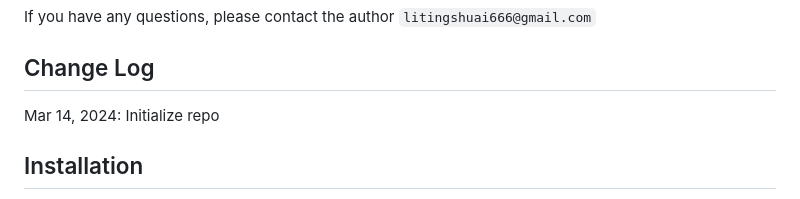
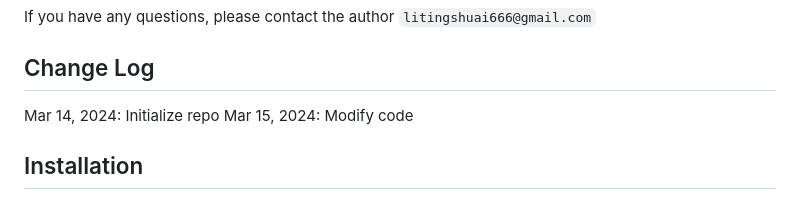
Before and after one commit to LiTingshuai/DAR-MVSNet, a Markdown page: README.md, the part around the change. Rendered like a GitHub page.

```diff
--- a/README.md
+++ b/README.md
@@ -5,6 +5,7 @@ If you have any questions, please contact the author `litingshuai666@gmail.com`
 
 ## Change Log
 Mar 14, 2024: Initialize repo
+Mar 15, 2024: Modify code
 ## Installation
 Our code is tested with Python==3.7.12, PyTorch==1.91+cu111, CUDA==11.2 on Ubuntu-18.04 with NVIDIA A100.
 
```
